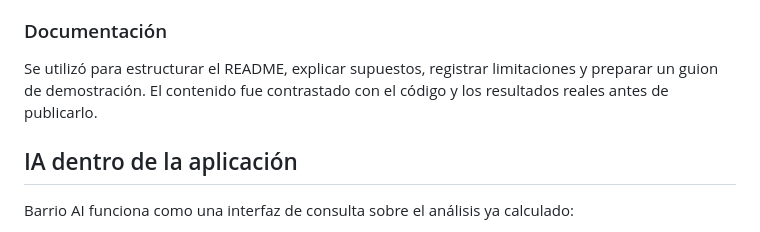
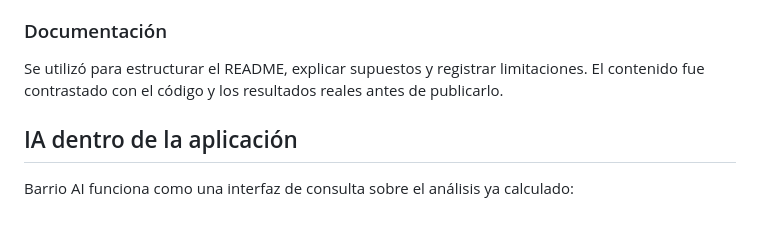
Before and after one commit to ESPINOSARICHARD/barrio-engine, a Markdown page: docs/uso-de-ia.md, the part around the change. Drawn GitHub-style.

```diff
--- a/docs/uso-de-ia.md
+++ b/docs/uso-de-ia.md
@@ -47,7 +47,7 @@ La IA también se utilizó para revisar jerarquía, lenguaje empresarial, accesi
 
 ### Documentación
 
-Se utilizó para estructurar el README, explicar supuestos, registrar limitaciones y preparar un guion de demostración. El contenido fue contrastado con el código y los resultados reales antes de publicarlo.
+Se utilizó para estructurar el README, explicar supuestos y registrar limitaciones. El contenido fue contrastado con el código y los resultados reales antes de publicarlo.
 
 ## IA dentro de la aplicación
 
```
